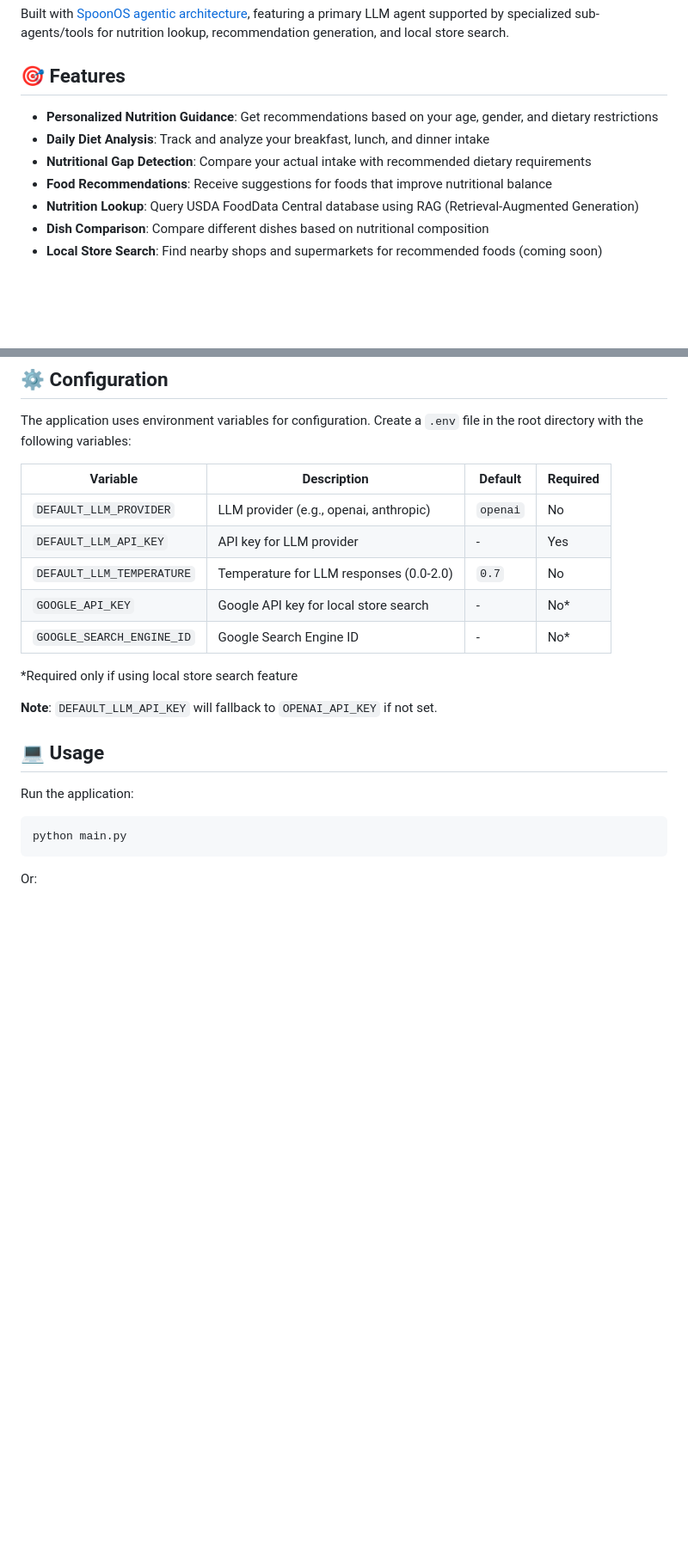
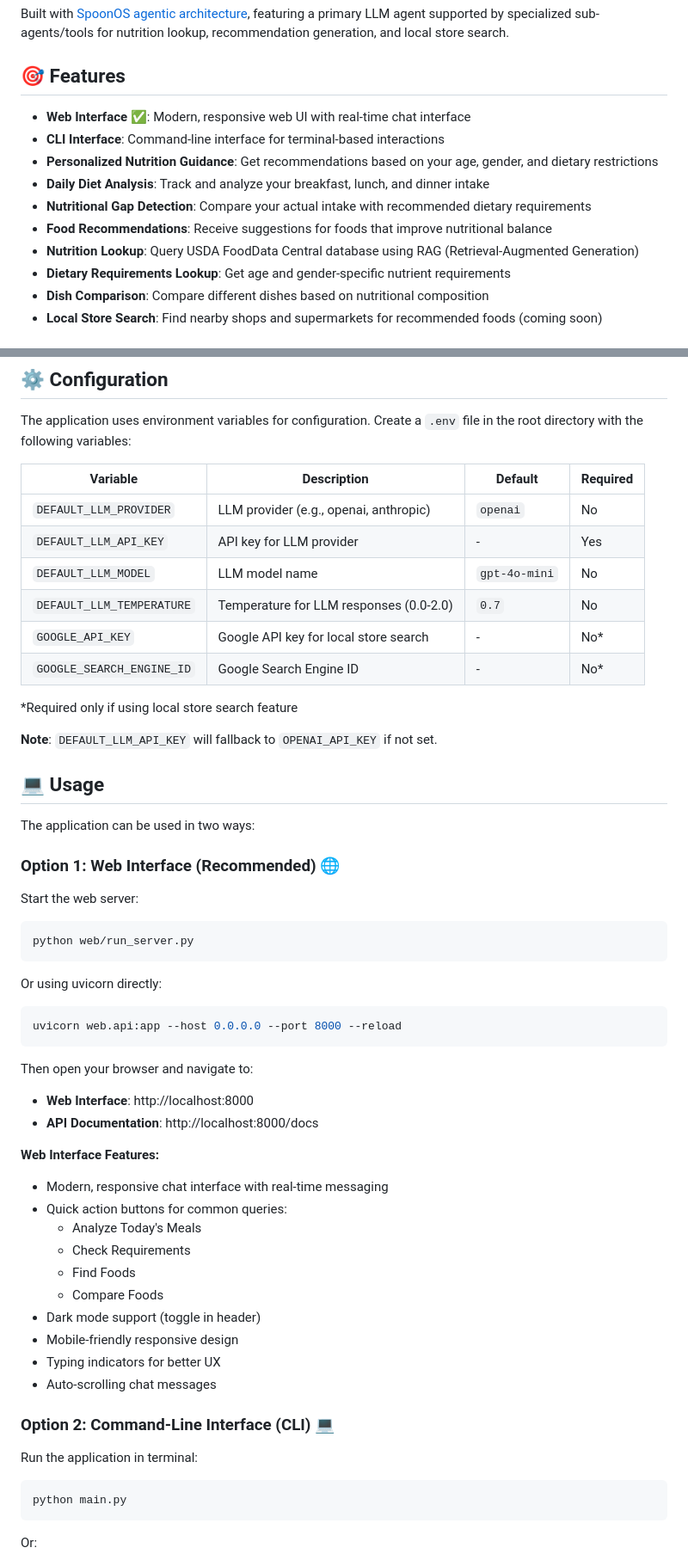
Before and after one commit to shakirali/foodnutrition, a Markdown page: README.md, 2 parts joined by grey strips. Shown: that part at 86% size. GitHub-like rendering; blank space fills up the shorter version.

````diff
--- a/README.md
+++ b/README.md
@@ -6,11 +6,14 @@ Built with [SpoonOS agentic architecture](https://xspoonai.github.io/), featurin
 
 ## 🎯 Features
 
+- **Web Interface** ✅: Modern, responsive web UI with real-time chat interface
+- **CLI Interface**: Command-line interface for terminal-based interactions
 - **Personalized Nutrition Guidance**: Get recommendations based on your age, gender, and dietary restrictions
 - **Daily Diet Analysis**: Track and analyze your breakfast, lunch, and dinner intake
 - **Nutritional Gap Detection**: Compare your actual intake with recommended dietary requirements
 - **Food Recommendations**: Receive suggestions for foods that improve nutritional balance
 - **Nutrition Lookup**: Query USDA FoodData Central database using RAG (Retrieval-Augmented Generation)
+- **Dietary Requirements Lookup**: Get age and gender-specific nutrient requirements
 - **Dish Comparison**: Compare different dishes based on nutritional composition
 - **Local Store Search**: Find nearby shops and supermarkets for recommended foods (coming soon)
 
@@ -92,6 +96,7 @@ The application uses environment variables for configuration. Create a `.env` fi
 |----------|-------------|---------|----------|
 | `DEFAULT_LLM_PROVIDER` | LLM provider (e.g., openai, anthropic) | `openai` | No |
 | `DEFAULT_LLM_API_KEY` | API key for LLM provider | - | Yes |
+| `DEFAULT_LLM_MODEL` | LLM model name | `gpt-4o-mini` | No |
 | `DEFAULT_LLM_TEMPERATURE` | Temperature for LLM responses (0.0-2.0) | `0.7` | No |
 | `GOOGLE_API_KEY` | Google API key for local store search | - | No* |
 | `GOOGLE_SEARCH_ENGINE_ID` | Google Search Engine ID | - | No* |
@@ -102,7 +107,41 @@ The application uses environment variables for configuration. Create a `.env` fi
 
 ## 💻 Usage
 
-Run the application:
+The application can be used in two ways:
+
+### Option 1: Web Interface (Recommended) 🌐
+
+Start the web server:
+
+```bash
+python web/run_server.py
+```
+
+Or using uvicorn directly:
+
+```bash
+uvicorn web.api:app --host 0.0.0.0 --port 8000 --reload
+```
+
+Then open your browser and navigate to:
+- **Web Interface**: http://localhost:8000
+- **API Documentation**: http://localhost:8000/docs
+
+**Web Interface Features:**
+- Modern, responsive chat interface with real-time messaging
+- Quick action buttons for common queries:
+  - Analyze Today's Meals
+  - Check Requirements
+  - Find Foods
+  - Compare Foods
+- Dark mode support (toggle in header)
+- Mobile-friendly responsive design
+- Typing indicators for better UX
+- Auto-scrolling chat messages
+
+### Option 2: Command-Line Interface (CLI) 💻
+
+Run the application in terminal:
 
 ```bash
 python main.py
````
Also changed, not shown: other parts of README.md (+59 -18 lines).
